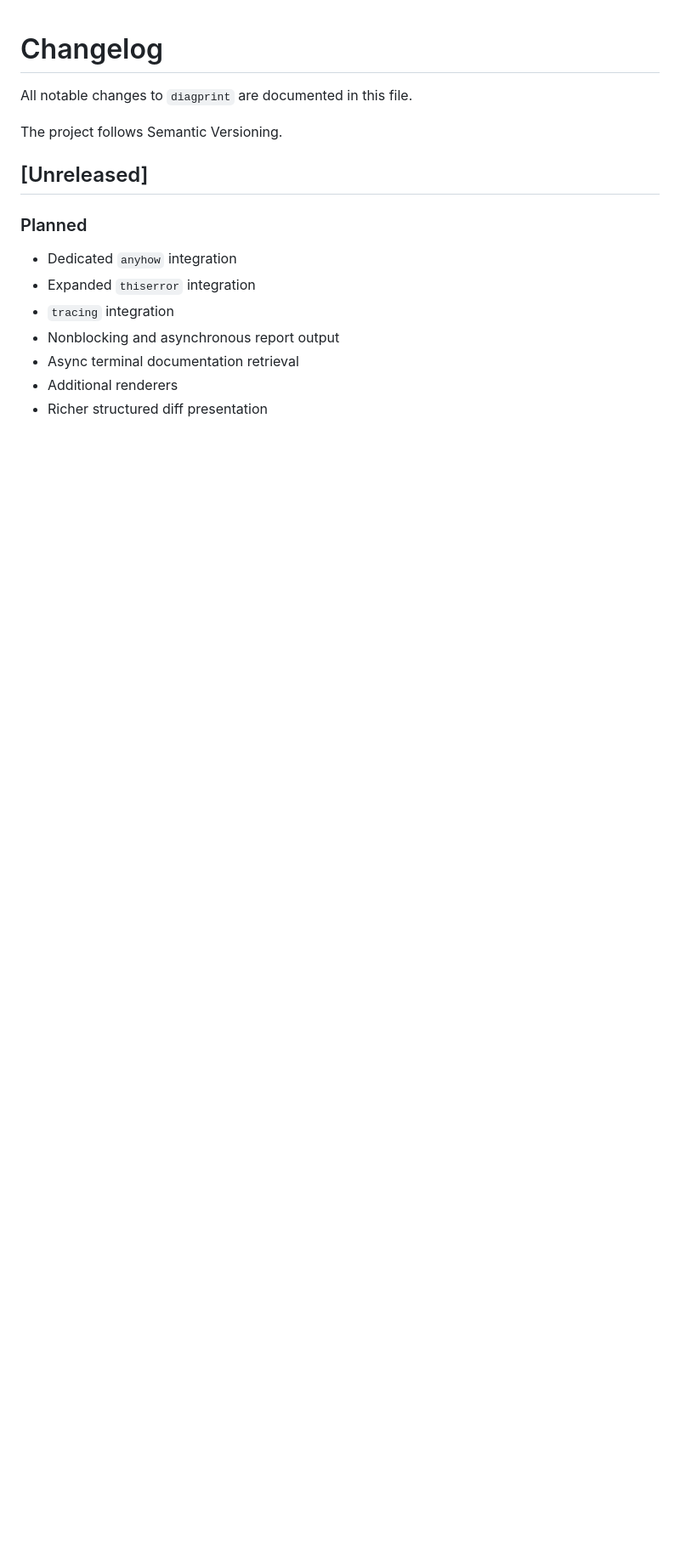
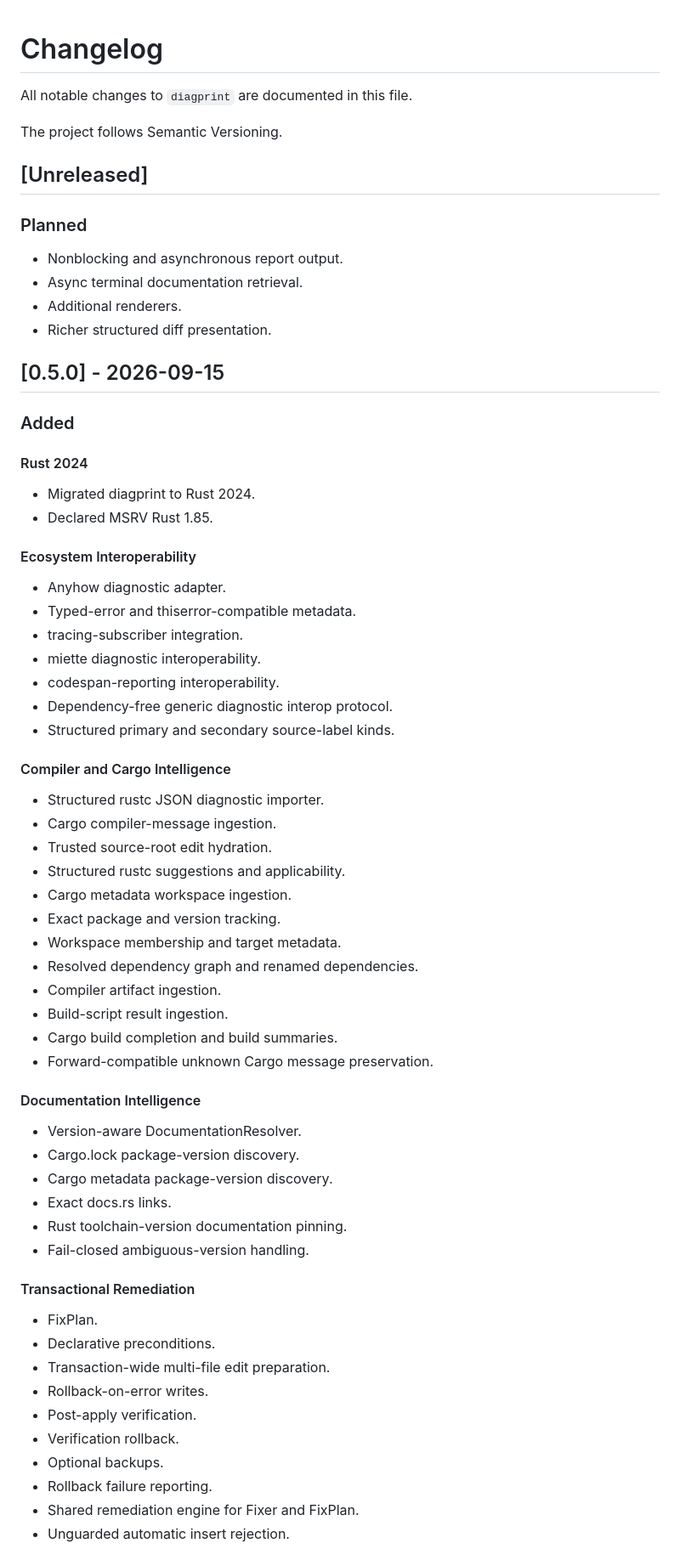
Before and after one commit to darkstardevx/diagprint, a Markdown page: CHANGELOG.md, the part around one of its changes. Shown at 85% size. GitHub-like rendering; blank space fills up the shorter version.

Commit message:
docs: update changelog for v0.5.0

```diff
--- a/CHANGELOG.md
+++ b/CHANGELOG.md
@@ -8,10 +8,64 @@ The project follows Semantic Versioning.
 
 ### Planned
 
-- Dedicated `anyhow` integration
-- Expanded `thiserror` integration
-- `tracing` integration
-- Nonblocking and asynchronous report output
-- Async terminal documentation retrieval
-- Additional renderers
-- Richer structured diff presentation
+- Nonblocking and asynchronous report output.
+- Async terminal documentation retrieval.
+- Additional renderers.
+- Richer structured diff presentation.
+
+## [0.5.0] - 2026-09-15
+
+### Added
+
+#### Rust 2024
+
+- Migrated diagprint to Rust 2024.
+- Declared MSRV Rust 1.85.
+
+#### Ecosystem Interoperability
+
+- Anyhow diagnostic adapter.
+- Typed-error and thiserror-compatible metadata.
+- tracing-subscriber integration.
+- miette diagnostic interoperability.
+- codespan-reporting interoperability.
+- Dependency-free generic diagnostic interop protocol.
+- Structured primary and secondary source-label kinds.
+
+#### Compiler and Cargo Intelligence
+
+- Structured rustc JSON diagnostic importer.
+- Cargo compiler-message ingestion.
+- Trusted source-root edit hydration.
+- Structured rustc suggestions and applicability.
+- Cargo metadata workspace ingestion.
+- Exact package and version tracking.
+- Workspace membership and target metadata.
+- Resolved dependency graph and renamed dependencies.
+- Compiler artifact ingestion.
+- Build-script result ingestion.
+- Cargo build completion and build summaries.
+- Forward-compatible unknown Cargo message preservation.
+
+#### Documentation Intelligence
+
+- Version-aware DocumentationResolver.
+- Cargo.lock package-version discovery.
+- Cargo metadata package-version discovery.
+- Exact docs.rs links.
+- Rust toolchain-version documentation pinning.
+- Fail-closed ambiguous-version handling.
+
+#### Transactional Remediation
+
+- FixPlan.
+- Declarative preconditions.
+- Transaction-wide multi-file edit preparation.
+- Rollback-on-error writes.
+- Post-apply verification.
+- Verification rollback.
+- Optional backups.
+- Rollback failure reporting.
+- Shared remediation engine for Fixer and FixPlan.
+- Unguarded automatic insert rejection.
+
```
Also changed, not shown: other parts of CHANGELOG.md (+15 -0 lines).
